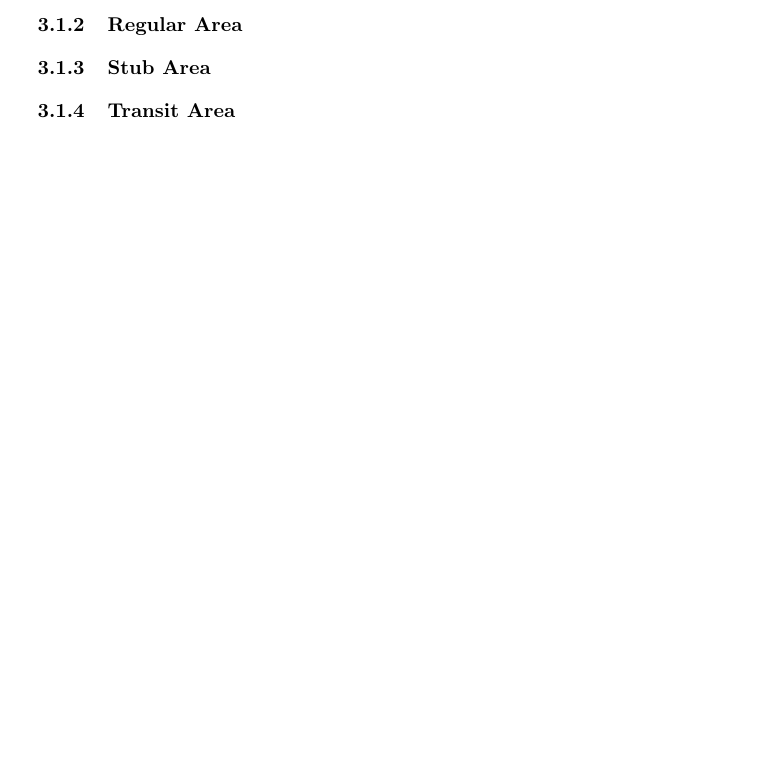
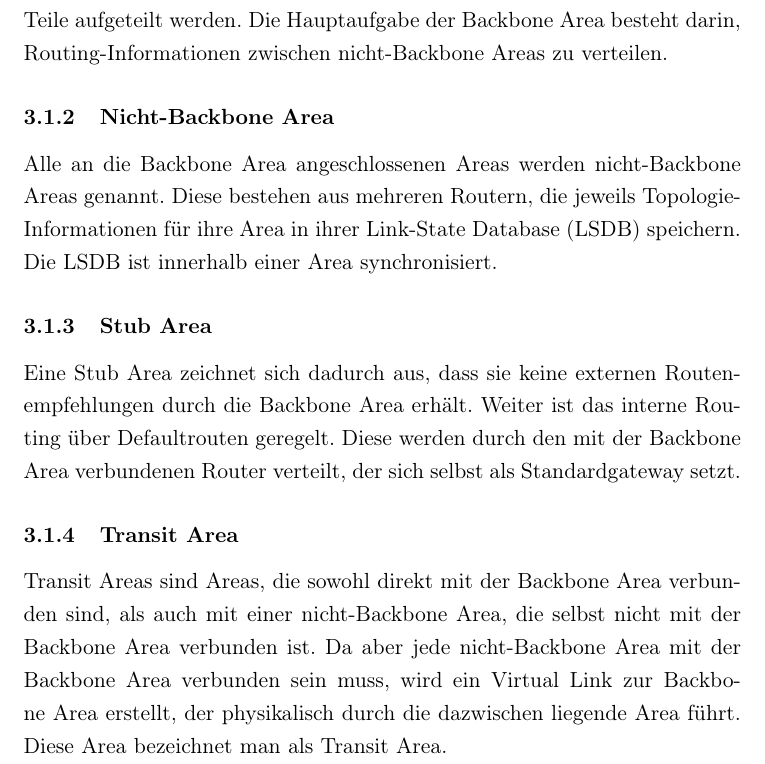
Before and after one commit to 3wille/SeminarArDiKo, a LaTeX paper (Bericht.tex): part of page 9 of 10 before the commit and part of page 9 of 11 after it, cut at the place of the change, the shorter picture padded with empty space. Compiled offline with pdfLaTeX.

Commit message:
Fix font size. Add text to areas

```diff
--- a/Bericht.tex
+++ b/Bericht.tex
@@ -1,4 +1,4 @@
-\documentclass[1pt,a4paper,final]{article}
+\documentclass[11pt,a4paper,final]{article}
 \usepackage[utf8]{inputenc}
 \usepackage[german]{babel}
 \usepackage[T1]{fontenc}
@@ -194,13 +195,26 @@ def Dijkstra(Graph, source):
 \ac{ospf} \ac{ospf}
 \subsection{Areas}
 Ein \ac{ospf} Netzwerk ist häufig in sogenannte Areas aufgeteilt.
-Dies schafft eine übersichtliche Struktur und erleichtert die Wartung von großen Netzwerken. In Areas werden mehrere Router zusammen gefasst und Link-State Informationen werden innerhalb der Area gespeichert und sind auch nur in ihr bekannt. Somit ist der interne Aufbau einer Area nach Außen hin unbekannt. Jede Area ist durch einen \textit{32-bit} Integer eindeutig beschrieben, der entweder als Dezimalzahl oder in Dezimalpunktschreibweise angegeben wird. Areas sind untereinander durch einzelne Router verbunden, die an den Grenzen zwischen zwei Areas stehen, also mit beiden Areas verbunden sind.
+Dies schafft eine übersichtliche Struktur und erleichtert die Wartung von großen Netzwerken. In Areas werden mehrere Router zusammen gefasst und Link-State Informationen werden innerhalb der Area gespeichert und sind auch nur in ihr bekannt.
+Somit ist der interne Aufbau einer Area nach Außen hin unbekannt.
+Jede Area ist durch einen \textit{32-bit} Integer eindeutig beschrieben, der entweder als Dezimalzahl oder in Dezimalpunktschreibweise angegeben wird.
+Areas sind untereinander durch einzelne Router verbunden, die an den Grenzen zwischen zwei Areas stehen, also mit beiden Areas verbunden sind.
 \subsubsection{Backbone Area}
 Die Area mit der Adresse 0 bzw. 0.0.0.0 wird Backbone Area genannt.
-Jede andere Area muss eine direkte Verbindung zur Backbone Area haben. Bei Ausfall eines oder mehrere Router, darf die Backbone Area nicht in mehrere Teile aufgeteilt werden.
-\subsubsection{Regular Area}
+Jede andere Area muss eine direkte Verbindung zur Backbone Area haben.
+Bei Ausfall eines oder mehrere Router, darf die Backbone Area nicht in mehrere Teile aufgeteilt werden.
+Die Hauptaufgabe der Backbone Area besteht darin, Routing-Informationen zwischen nicht-Backbone Areas zu verteilen.
+\subsubsection{Nicht-Backbone Area}
+Alle an die Backbone Area angeschlossenen Areas werden nicht-Backbone Areas genannt.
+Diese bestehen aus mehreren Routern, die jeweils Topologie-Informationen für ihre Area in ihrer \ac{lsdb} speichern.
+Die \ac{lsdb} ist innerhalb einer Area synchronisiert.
 \subsubsection{Stub Area}
+Eine Stub Area zeichnet sich dadurch aus, dass sie keine externen Routenempfehlungen durch die Backbone Area erhält.
+Weiter ist das interne Routing über Defaultrouten geregelt. Diese werden durch den mit der Backbone Area verbundenen Router verteilt, der sich selbst als Standardgateway setzt.
 \subsubsection{Transit Area}
+Transit Areas sind Areas, die sowohl direkt mit der Backbone Area verbunden sind, als auch mit einer nicht-Backbone Area, die selbst nicht mit der Backbone Area verbunden ist.
+Da aber jede nicht-Backbone Area mit der Backbone Area verbunden sein muss, wird ein Virtual Link zur Backbone Area erstellt, der physikalisch durch die dazwischen liegende Area führt.
+Diese Area bezeichnet man als Transit Area.
 \subsection{Router Typen}
 \subsection{Metriken}
 \subsection{OSPF v2}
```
Also changed, not shown: Bericht.tex (3 more changed lines).
